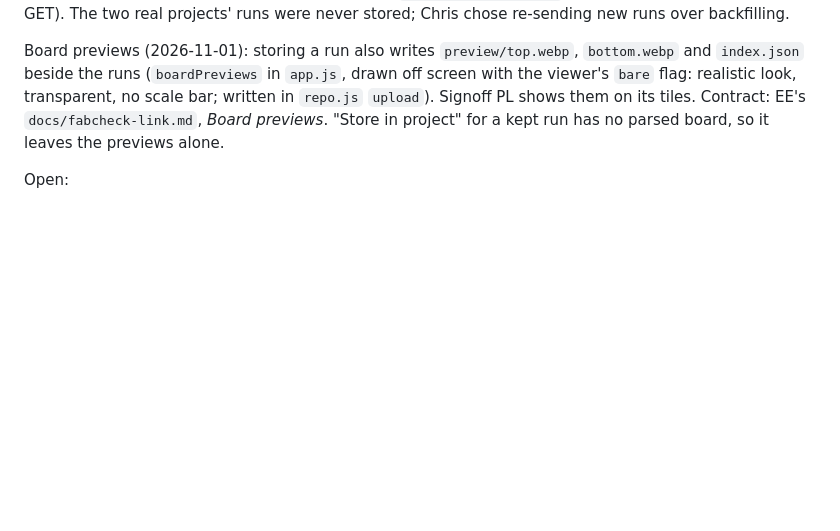
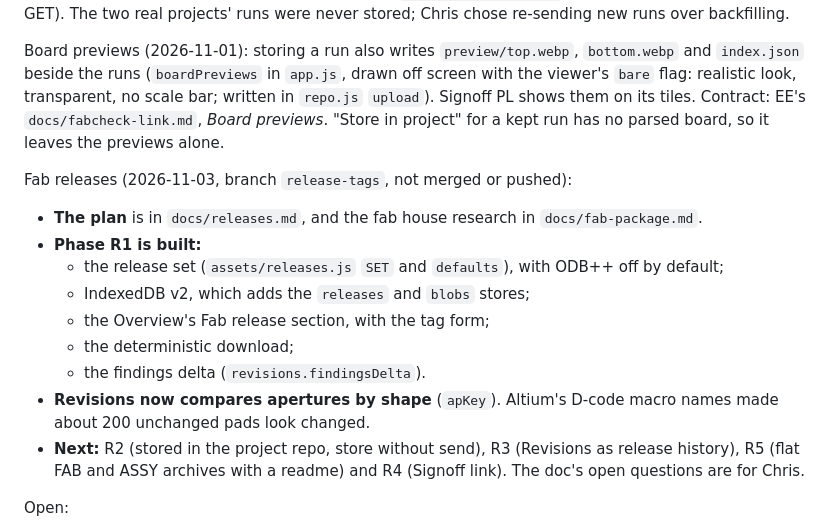
Before and after one commit to chrismessick-dpd/pcb_dfm, a Markdown page: CLAUDE.md, the part around the change. GitHub-like rendering; blank space fills up the shorter version.

Commit message:
Notes: fab releases branch state
Co-Authored-By: Claude Opus 5.5 <noreply@anthropic.com>

```diff
--- a/CLAUDE.md
+++ b/CLAUDE.md
@@ -121,6 +121,20 @@ flag: realistic look, transparent, no scale bar; written in `repo.js` `upload`).
 them on its tiles. Contract: EE's `docs/fabcheck-link.md`, *Board previews*. "Store in project" for a
 kept run has no parsed board, so it leaves the previews alone.
 
+Fab releases (2026-11-03, branch `release-tags`, not merged or pushed):
+- **The plan** is in `docs/releases.md`, and the fab house research in `docs/fab-package.md`.
+- **Phase R1 is built:**
+  - the release set (`assets/releases.js` `SET` and `defaults`), with ODB++ off by default;
+  - IndexedDB v2, which adds the `releases` and `blobs` stores;
+  - the Overview's Fab release section, with the tag form;
+  - the deterministic download;
+  - the findings delta (`revisions.findingsDelta`).
+- **Revisions now compares apertures by shape** (`apKey`). Altium's D-code macro names made about
+  200 unchanged pads look changed.
+- **Next:** R2 (stored in the project repo, store without send), R3 (Revisions as release history),
+  R5 (flat FAB and ASSY archives with a readme) and R4 (Signoff link). The doc's open questions are
+  for Chris.
+
 Open:
 - Not built yet: acid traps (needs a trace graph), text-height check, microvia/HDI profile, revision
   Gerber diff beyond what `revisions.js` does, ODB++ archive vs folder equality.
```
